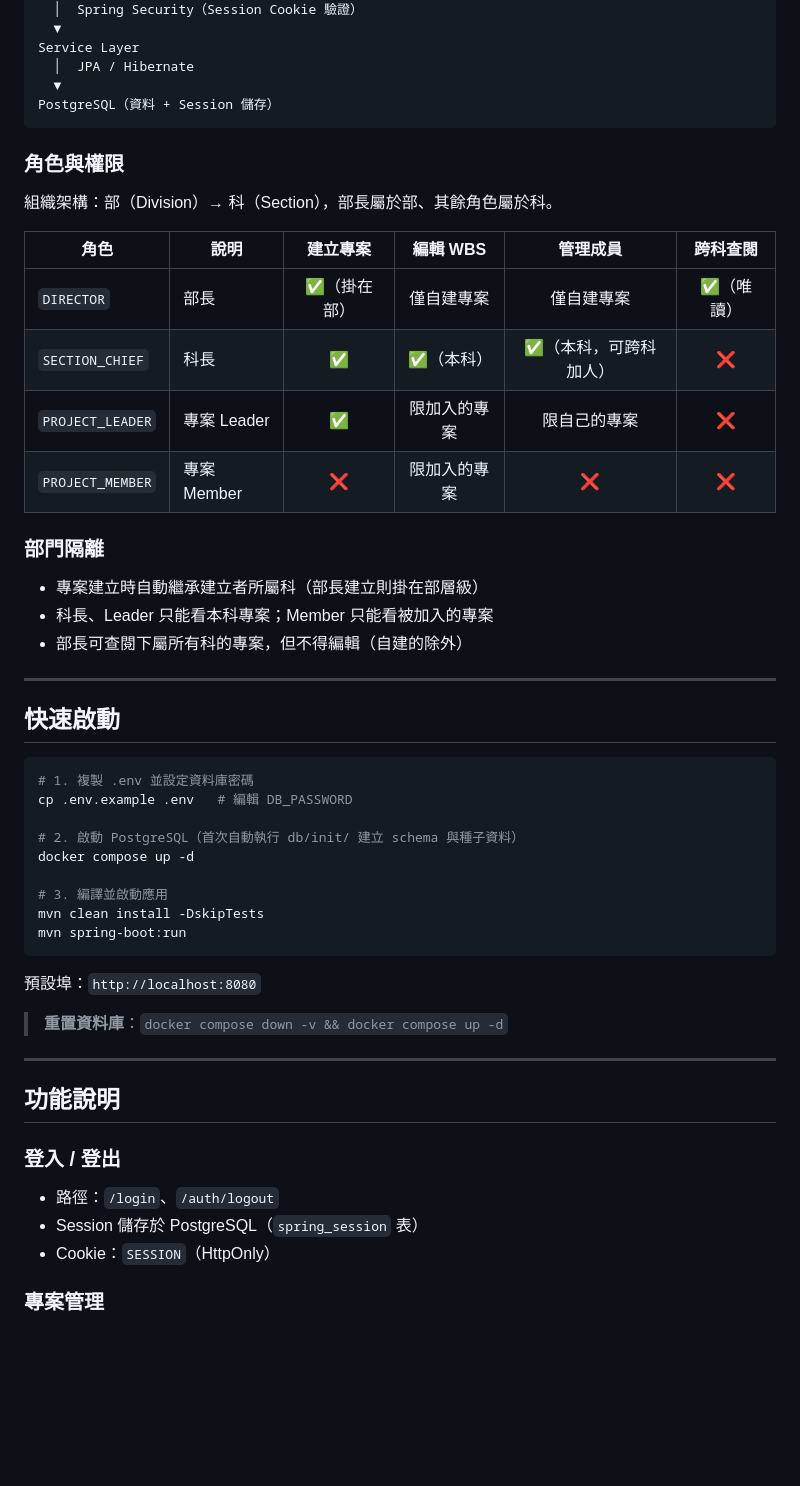
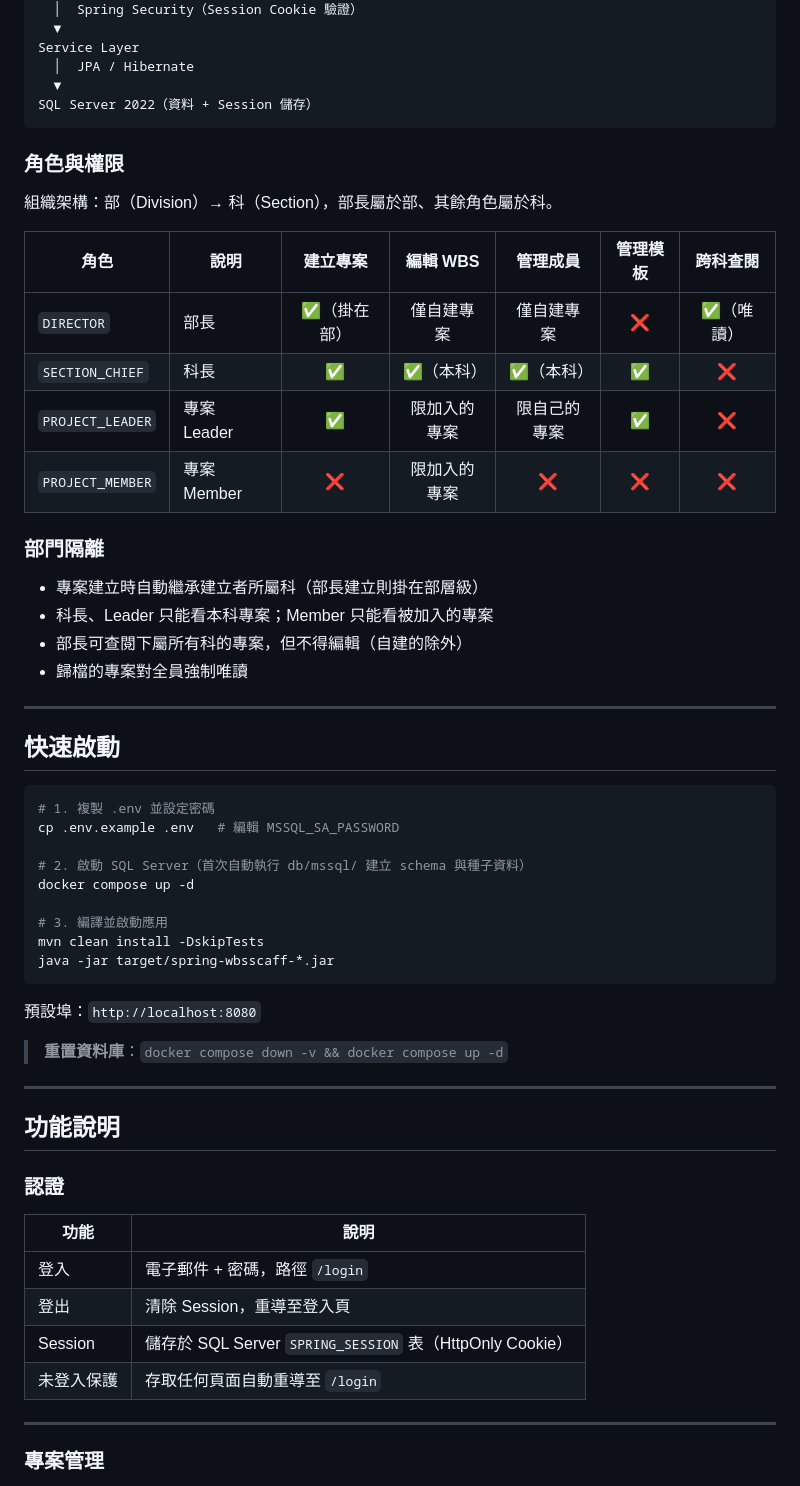
Before and after one commit to LinGaOscar/Spring-WbsScaff, a Markdown page: README.md, the part around one of its changes. GitHub-like rendering; blank space fills up the shorter version.

````diff
--- a/README.md
+++ b/README.md
@@ -27,40 +27,41 @@ Spring MVC Controller
 Service Layer
   │  JPA / Hibernate
   ▼
-PostgreSQL（資料 + Session 儲存）
+SQL Server 2022（資料 + Session 儲存）
 ```
 
 ### 角色與權限
 
 組織架構：部（Division）→ 科（Section），部長屬於部、其餘角色屬於科。
 
-| 角色 | 說明 | 建立專案 | 編輯 WBS | 管理成員 | 跨科查閱 |
-|---|---|:---:|:---:|:---:|:---:|
-| `DIRECTOR` | 部長 | ✅（掛在部） | 僅自建專案 | 僅自建專案 | ✅（唯讀） |
-| `SECTION_CHIEF` | 科長 | ✅ | ✅（本科） | ✅（本科，可跨科加人） | ❌ |
-| `PROJECT_LEADER` | 專案 Leader | ✅ | 限加入的專案 | 限自己的專案 | ❌ |
-| `PROJECT_MEMBER` | 專案 Member | ❌ | 限加入的專案 | ❌ | ❌ |
+| 角色 | 說明 | 建立專案 | 編輯 WBS | 管理成員 | 管理模板 | 跨科查閱 |
+|---|---|:---:|:---:|:---:|:---:|:---:|
+| `DIRECTOR` | 部長 | ✅（掛在部） | 僅自建專案 | 僅自建專案 | ❌ | ✅（唯讀） |
+| `SECTION_CHIEF` | 科長 | ✅ | ✅（本科） | ✅（本科） | ✅ | ❌ |
+| `PROJECT_LEADER` | 專案 Leader | ✅ | 限加入的專案 | 限自己的專案 | ✅ | ❌ |
+| `PROJECT_MEMBER` | 專案 Member | ❌ | 限加入的專案 | ❌ | ❌ | ❌ |
 
 ### 部門隔離
 
 - 專案建立時自動繼承建立者所屬科（部長建立則掛在部層級）
 - 科長、Leader 只能看本科專案；Member 只能看被加入的專案
 - 部長可查閱下屬所有科的專案，但不得編輯（自建的除外）
+- 歸檔的專案對全員強制唯讀
 
 ---
 
 ## 快速啟動
 
 ```bash
-# 1. 複製 .env 並設定資料庫密碼
-cp .env.example .env   # 編輯 DB_PASSWORD
+# 1. 複製 .env 並設定密碼
+cp .env.example .env   # 編輯 MSSQL_SA_PASSWORD
 
-# 2. 啟動 PostgreSQL（首次自動執行 db/init/ 建立 schema 與種子資料）
+# 2. 啟動 SQL Server（首次自動執行 db/mssql/ 建立 schema 與種子資料）
 docker compose up -d
 
 # 3. 編譯並啟動應用
 mvn clean install -DskipTests
-mvn spring-boot:run
+java -jar target/spring-wbsscaff-*.jar
 ```
 
 預設埠：`http://localhost:8080`
@@ -71,9 +72,15 @@ mvn spring-boot:run
 
 ## 功能說明
 
-### 登入 / 登出
-- 路徑：`/login`、`/auth/logout`
-- Session 儲存於 PostgreSQL（`spring_session` 表）
-- Cookie：`SESSION`（HttpOnly）
+### 認證
+
+| 功能 | 說明 |
+|---|---|
+| 登入 | 電子郵件 + 密碼，路徑 `/login` |
+| 登出 | 清除 Session，重導至登入頁 |
+| Session | 儲存於 SQL Server `SPRING_SESSION` 表（HttpOnly Cookie） |
+| 未登入保護 | 存取任何頁面自動重導至 `/login` |
+
+---
 
 ### 專案管理
````
Also changed, not shown: other parts of README.md (+118 -16 lines).
